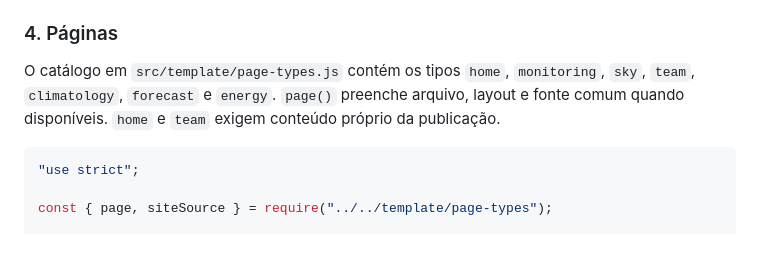
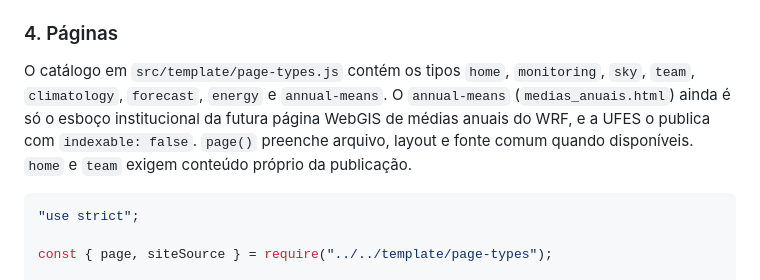
Before and after one commit to Bruno-Mascarenhas/site-labmim, a Markdown page: src/sites/README.md, the part around the change. Rendered like a GitHub page; blank space fills up the shorter version.

Commit message:
docs: registra o monitoramento, a climatologia e as médias anuais da UFES

````diff
--- a/src/sites/README.md
+++ b/src/sites/README.md
@@ -188,7 +188,7 @@ A rota `monitoring` tem duas implementações e o build cobra a fonte de dados d
 
 ### 4. Páginas
 
-O catálogo em `src/template/page-types.js` contém os tipos `home`, `monitoring`, `sky`, `team`, `climatology`, `forecast` e `energy`. `page()` preenche arquivo, layout e fonte comum quando disponíveis. `home` e `team` exigem conteúdo próprio da publicação.
+O catálogo em `src/template/page-types.js` contém os tipos `home`, `monitoring`, `sky`, `team`, `climatology`, `forecast`, `energy` e `annual-means`. O `annual-means` (`medias_anuais.html`) ainda é só o esboço institucional da futura página WebGIS de médias anuais do WRF, e a UFES o publica com `indexable: false`. `page()` preenche arquivo, layout e fonte comum quando disponíveis. `home` e `team` exigem conteúdo próprio da publicação.
 
 ```js
 "use strict";
````
Also changed, not shown: Architecture.md (+1 -1 lines), README.md (+1 -1 lines).
